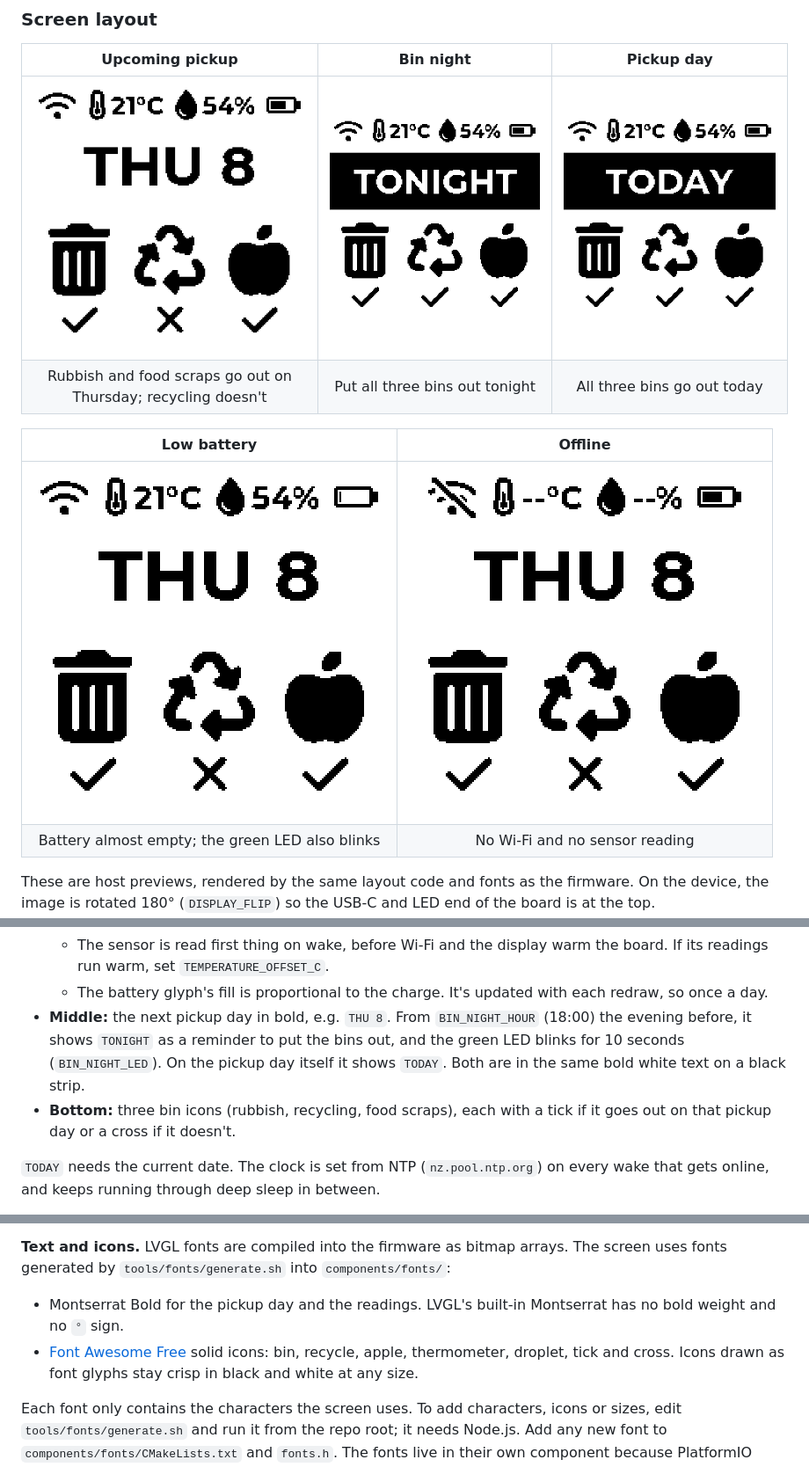
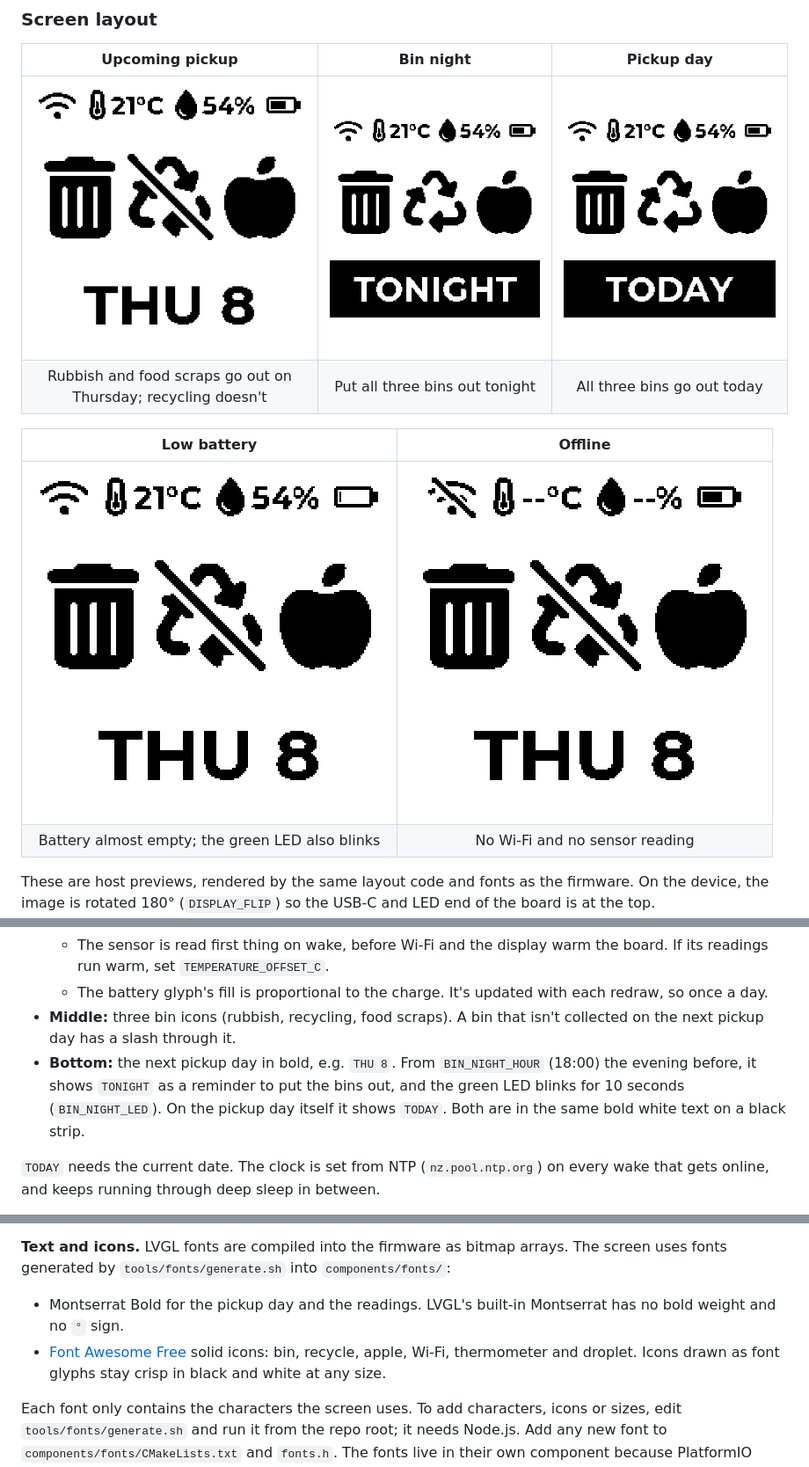
Before and after one commit to alizaliz/esp-ePaper-bin-tracker, a Markdown page: README.md, 3 parts joined by grey strips. Shown at 88% size. GitHub-like rendering; pictures changed too: docs/images/screen_low_battery.png, docs/images/screen_offline.png, docs/images/screen_today.png.

```diff
--- a/README.md
+++ b/README.md
@@ -87,8 +87,8 @@ These are host previews, rendered by the same layout code and fonts as the firmw
   - Temperature and humidity are the current outdoor weather from [Open-Meteo](https://open-meteo.com) for `WEATHER_LATITUDE`/`WEATHER_LONGITUDE`. If Wi-Fi or the request fails, the onboard SHTC3 sensor (indoor) is used instead, and if that fails too it shows `--`. Set `USE_ONLINE_WEATHER` to `0` to always use the sensor.
   - The sensor is read first thing on wake, before Wi-Fi and the display warm the board. If its readings run warm, set `TEMPERATURE_OFFSET_C`.
   - The battery glyph's fill is proportional to the charge. It's updated with each redraw, so once a day.
-- **Middle:** the next pickup day in bold, e.g. `THU 8`. From `BIN_NIGHT_HOUR` (18:00) the evening before, it shows `TONIGHT` as a reminder to put the bins out, and the green LED blinks for 10 seconds (`BIN_NIGHT_LED`). On the pickup day itself it shows `TODAY`. Both are in the same bold white text on a black strip.
-- **Bottom:** three bin icons (rubbish, recycling, food scraps), each with a tick if it goes out on that pickup day or a cross if it doesn't.
+- **Middle:** three bin icons (rubbish, recycling, food scraps). A bin that isn't collected on the next pickup day has a slash through it.
+- **Bottom:** the next pickup day in bold, e.g. `THU 8`. From `BIN_NIGHT_HOUR` (18:00) the evening before, it shows `TONIGHT` as a reminder to put the bins out, and the green LED blinks for 10 seconds (`BIN_NIGHT_LED`). On the pickup day itself it shows `TODAY`. Both are in the same bold white text on a black strip.
 
 `TODAY` needs the current date. The clock is set from NTP (`nz.pool.ntp.org`) on every wake that gets online, and keeps running through deep sleep in between.
 
@@ -99,7 +99,7 @@ Screens are laid out with LVGL. `DisplayManager` renders the whole 200 × 200 sc
 
 **Text and icons.** LVGL fonts are compiled into the firmware as bitmap arrays. The screen uses fonts generated by `tools/fonts/generate.sh` into `components/fonts/`:
 - Montserrat Bold for the pickup day and the readings. LVGL's built-in Montserrat has no bold weight and no `°` sign.
-- [Font Awesome Free](https://fontawesome.com) solid icons: bin, recycle, apple, thermometer, droplet, tick and cross. Icons drawn as font glyphs stay crisp in black and white at any size.
+- [Font Awesome Free](https://fontawesome.com) solid icons: bin, recycle, apple, Wi-Fi, thermometer and droplet. Icons drawn as font glyphs stay crisp in black and white at any size.
 
 Each font only contains the characters the screen uses. To add characters, icons or sizes, edit `tools/fonts/generate.sh` and run it from the repo root; it needs Node.js. Add any new font to `components/fonts/CMakeLists.txt` and `fonts.h`. The fonts live in their own component because PlatformIO compiles C files in `src/` with C++-only flags, which fails.
 
```
Also changed, not shown: other parts of README.md (+1 -1 lines), 9 other files.
